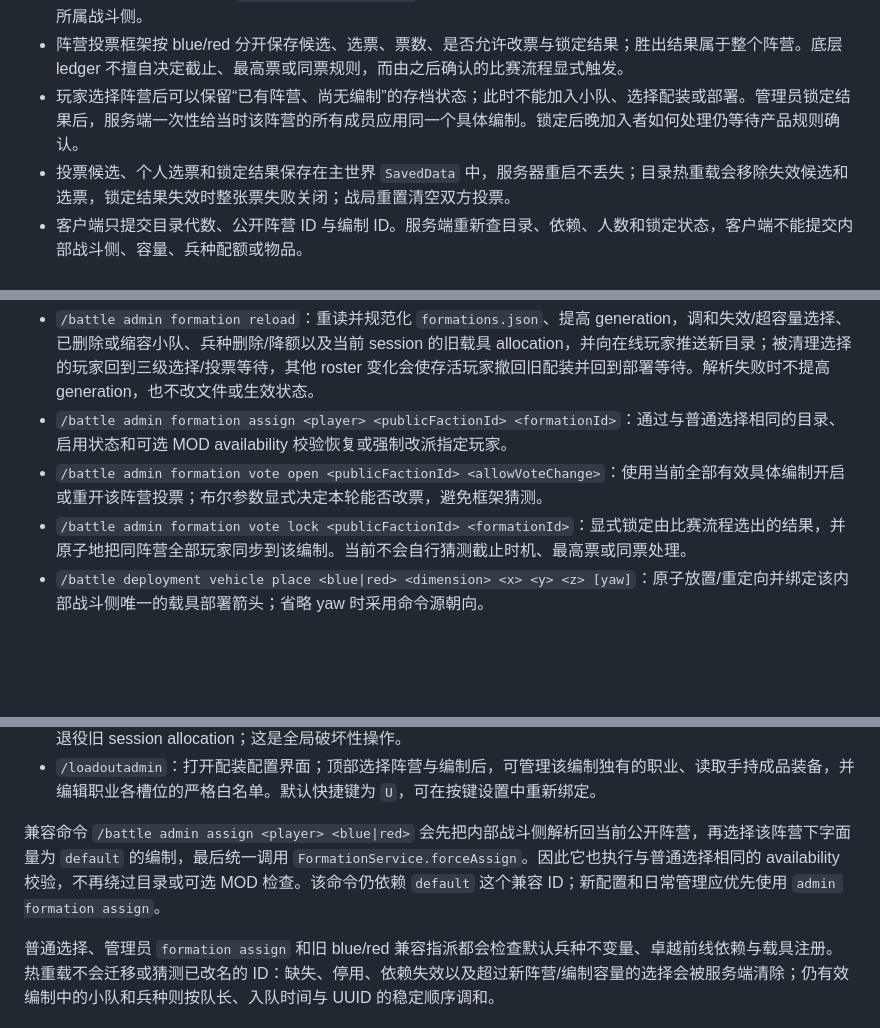
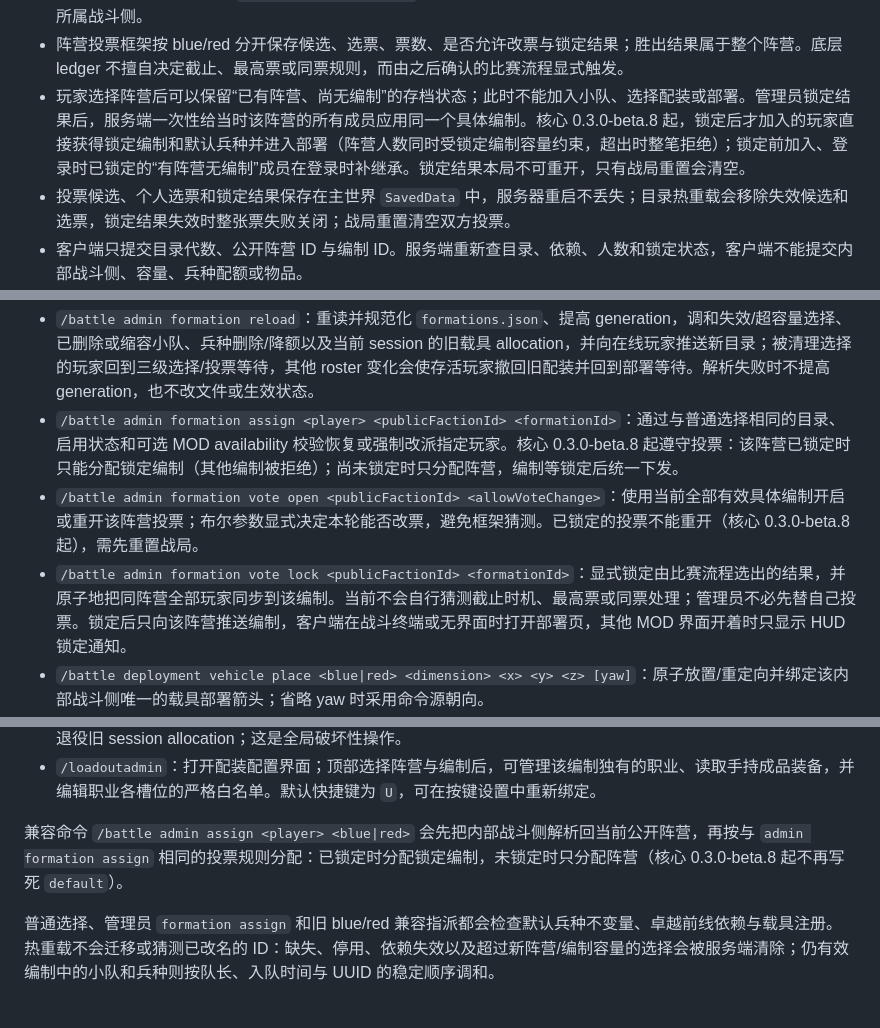
Before and after one commit to World-of-Kivotos/WOK-Infantry-Warfare-Mode, a Markdown page: wok_infantry/docs/FORMATION_FRAMEWORK.md, 3 parts joined by grey strips. GitHub-like rendering; blank space fills up the shorter version.

Commit message:
docs(核心): 编制框架文档写明晚加入继承、锁定后不可重开与管理员分配遵守投票（0.3.0-beta.8 B5）

```diff
--- a/wok_infantry/docs/FORMATION_FRAMEWORK.md
+++ b/wok_infantry/docs/FORMATION_FRAMEWORK.md
@@ -19,7 +19,7 @@
 - 第二级是固定的 `FormationCategory`：`infantry`、`armored`、`motorized`、`mechanized`、`special`。类别只负责组织目录，实际规则全部写在具体编制上。
 - 第三级是该公开阵营下的 `FormationDefinition.id`。同名具体编制可以分别出现在不同阵营下；查找时始终携带所属战斗侧。
 - 阵营投票框架按 blue/red 分开保存候选、选票、票数、是否允许改票与锁定结果；胜出结果属于整个阵营。底层 ledger 不擅自决定截止、最高票或同票规则，而由之后确认的比赛流程显式触发。
-- 玩家选择阵营后可以保留“已有阵营、尚无编制”的存档状态；此时不能加入小队、选择配装或部署。管理员锁定结果后，服务端一次性给当时该阵营的所有成员应用同一个具体编制。锁定后晚加入者如何处理仍等待产品规则确认。
+- 玩家选择阵营后可以保留“已有阵营、尚无编制”的存档状态；此时不能加入小队、选择配装或部署。管理员锁定结果后，服务端一次性给当时该阵营的所有成员应用同一个具体编制。核心 0.3.0-beta.8 起，锁定后才加入的玩家直接获得锁定编制和默认兵种并进入部署（阵营人数同时受锁定编制容量约束，超出时整笔拒绝）；锁定前加入、登录时已锁定的“有阵营无编制”成员在登录时补继承。锁定结果本局不可重开，只有战局重置会清空。
 - 投票候选、个人选票和锁定结果保存在主世界 `SavedData` 中，服务器重启不丢失；目录热重载会移除失效候选和选票，锁定结果失效时整张票失败关闭；战局重置清空双方投票。
 - 客户端只提交目录代数、公开阵营 ID 与编制 ID。服务端重新查目录、依赖、人数和锁定状态，客户端不能提交内部战斗侧、容量、兵种配额或物品。
 - 现有兼容选择入口仍保留到投票结算策略接线完成；最终玩家只选择阵营并为具体编制投票，不再各自持有不同的生效编制。
@@ -359,9 +359,9 @@ TaCZ 枪械条目本身放在 `loadouts.json`：
 管理员命令（权限等级 2）：
 
 - `/battle admin formation reload`：重读并规范化 `formations.json`、提高 generation，调和失效/超容量选择、已删除或缩容小队、兵种删除/降额以及当前 session 的旧载具 allocation，并向在线玩家推送新目录；被清理选择的玩家回到三级选择/投票等待，其他 roster 变化会使存活玩家撤回旧配装并回到部署等待。解析失败时不提高 generation，也不改文件或生效状态。
-- `/battle admin formation assign <player> <publicFactionId> <formationId>`：通过与普通选择相同的目录、启用状态和可选 MOD availability 校验恢复或强制改派指定玩家。
-- `/battle admin formation vote open <publicFactionId> <allowVoteChange>`：使用当前全部有效具体编制开启或重开该阵营投票；布尔参数显式决定本轮能否改票，避免框架猜测。
-- `/battle admin formation vote lock <publicFactionId> <formationId>`：显式锁定由比赛流程选出的结果，并原子地把同阵营全部玩家同步到该编制。当前不会自行猜测截止时机、最高票或同票处理。
+- `/battle admin formation assign <player> <publicFactionId> <formationId>`：通过与普通选择相同的目录、启用状态和可选 MOD availability 校验恢复或强制改派指定玩家。核心 0.3.0-beta.8 起遵守投票：该阵营已锁定时只能分配锁定编制（其他编制被拒绝）；尚未锁定时只分配阵营，编制等锁定后统一下发。
+- `/battle admin formation vote open <publicFactionId> <allowVoteChange>`：使用当前全部有效具体编制开启或重开该阵营投票；布尔参数显式决定本轮能否改票，避免框架猜测。已锁定的投票不能重开（核心 0.3.0-beta.8 起），需先重置战局。
+- `/battle admin formation vote lock <publicFactionId> <formationId>`：显式锁定由比赛流程选出的结果，并原子地把同阵营全部玩家同步到该编制。当前不会自行猜测截止时机、最高票或同票处理；管理员不必先替自己投票。锁定后只向该阵营推送编制，客户端在战斗终端或无界面时打开部署页，其他 MOD 界面开着时只显示 HUD 锁定通知。
 - `/battle deployment vehicle place <blue|red> <dimension> <x> <y> <z> [yaw]`：原子放置/重定向并绑定该内部战斗侧唯一的载具部署箭头；省略 yaw 时采用命令源朝向。
 - `/battle deployment vehicle remove <dimension> <x> <y> <z>`：移除实体方块及其绑定。游戏内也可用蓝/红染料绑定、空手查询、潜行空手顺时针旋转。
 - `/battle admin formation vehicles deploy <publicFactionId> <formationId>`：在该阵营内部战斗侧的载具部署箭头处显式部署当前 session 的编制载具批次；重复执行遵守 allocation 幂等规则。
@@ -371,7 +371,7 @@ TaCZ 枪械条目本身放在 `loadouts.json`：
 - `/battle admin reset`：清空整个战局、小队、兵种占位、标记及相关部署/支援状态，同时轮换载具 session 并退役旧 session allocation；这是全局破坏性操作。
 - `/loadoutadmin`：打开配装配置界面；顶部选择阵营与编制后，可管理该编制独有的职业、读取手持成品装备，并编辑职业各槽位的严格白名单。默认快捷键为 `U`，可在按键设置中重新绑定。
 
-兼容命令 `/battle admin assign <player> <blue|red>` 会先把内部战斗侧解析回当前公开阵营，再选择该阵营下字面量为 `default` 的编制，最后统一调用 `FormationService.forceAssign`。因此它也执行与普通选择相同的 availability 校验，不再绕过目录或可选 MOD 检查。该命令仍依赖 `default` 这个兼容 ID；新配置和日常管理应优先使用 `admin formation assign`。
+兼容命令 `/battle admin assign <player> <blue|red>` 会先把内部战斗侧解析回当前公开阵营，再按与 `admin formation assign` 相同的投票规则分配：已锁定时分配锁定编制，未锁定时只分配阵营（核心 0.3.0-beta.8 起不再写死 `default`）。
 
 普通选择、管理员 `formation assign` 和旧 blue/red 兼容指派都会检查默认兵种不变量、卓越前线依赖与载具注册。热重载不会迁移或猜测已改名的 ID：缺失、停用、依赖失效以及超过新阵营/编制容量的选择会被服务端清除；仍有效编制中的小队和兵种则按队长、入队时间与 UUID 的稳定顺序调和。
 
```
Also changed, not shown: wok_infantry/docs/FORMATION_ARCHETYPE_DESIGN.md (+3 -3 lines).
